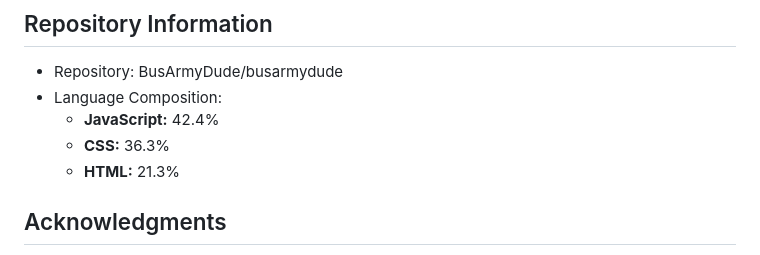
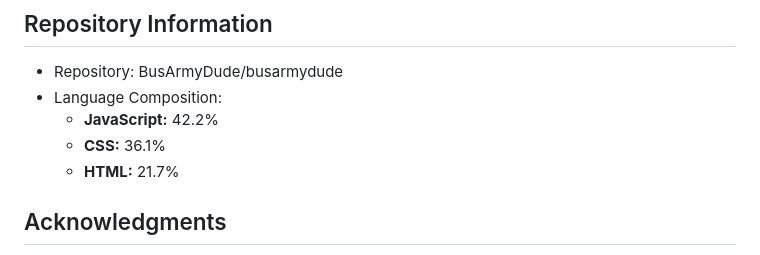
Before and after one commit to Bus-Army-Dude/bus-army-dude, a Markdown page: SECURITY.md, the part around the change printed below. Rendered like a GitHub page.

```diff
--- a/SECURITY.md
+++ b/SECURITY.md
@@ -95,9 +95,9 @@ For any security-related concerns, please contact:
 ## Repository Information
 - Repository: BusArmyDude/busarmydude
 - Language Composition:
-  - **JavaScript:** 42.4%
-  - **CSS:** 36.3%
-  - **HTML:** 21.3%
+  - **JavaScript:** 42.2%
+  - **CSS:** 36.1%
+  - **HTML:** 21.7%
 
 ## Acknowledgments
 
```
Also changed, not shown: other parts of SECURITY.md (+1 -1 lines).
